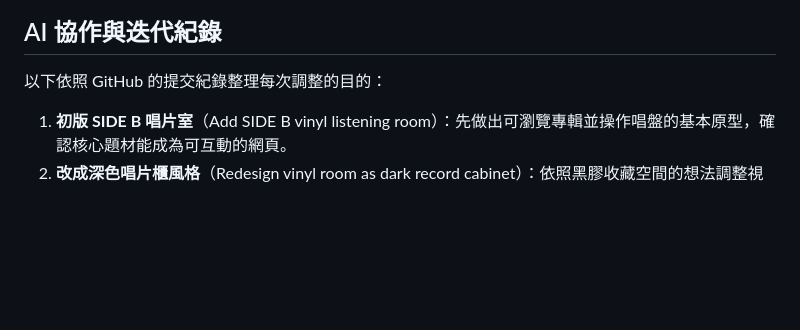
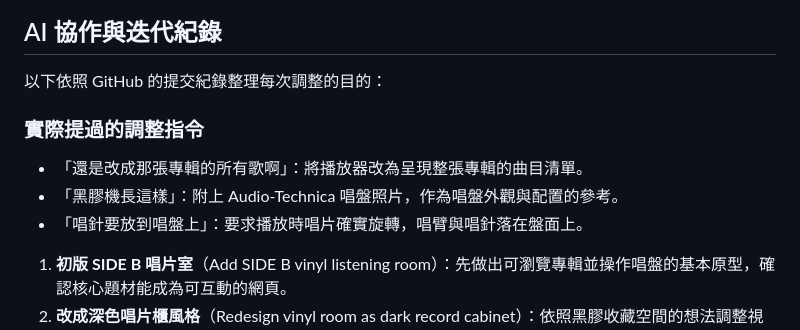
Before and after one commit to erickuo0707/-Homework-for-the-fifth-week, a Markdown page: README.md, the part around the change. Drawn GitHub-style; blank space fills up the shorter version.

Commit message:
Add real AI prompt excerpts to README

```diff
--- a/README.md
+++ b/README.md
@@ -63,6 +63,12 @@ Apple Music 提供的是短版試聽片段，通常約 30 秒，不是完整歌
 
 以下依照 GitHub 的提交紀錄整理每次調整的目的：
 
+### 實際提過的調整指令
+
+- 「還是改成那張專輯的所有歌啊」：將播放器改為呈現整張專輯的曲目清單。
+- 「黑膠機長這樣」：附上 Audio-Technica 唱盤照片，作為唱盤外觀與配置的參考。
+- 「唱針要放到唱盤上」：要求播放時唱片確實旋轉，唱臂與唱針落在盤面上。
+
 1. **初版 SIDE B 唱片室**（Add SIDE B vinyl listening room）：先做出可瀏覽專輯並操作唱盤的基本原型，確認核心題材能成為可互動的網頁。
 2. **改成深色唱片櫃風格**（Redesign vinyl room as dark record cabinet）：依照黑膠收藏空間的想法調整視覺，加入暗色唱片櫃與封面互動。
 3. **修正瀏覽封面時播放狀態跳動**（Keep playback status steady while browsing covers）：瀏覽其他封面時保留目前播放歌曲與唱盤狀態，避免使用者誤以為歌曲已切換。
```
